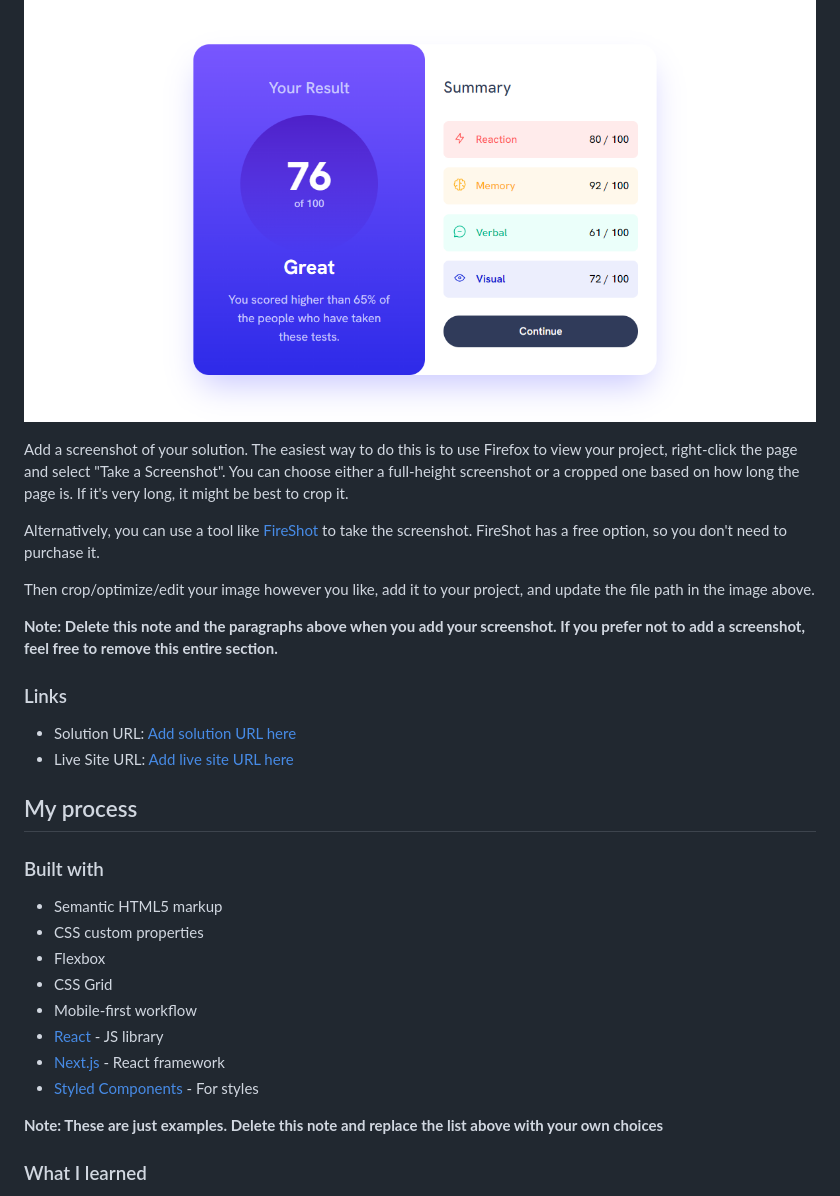
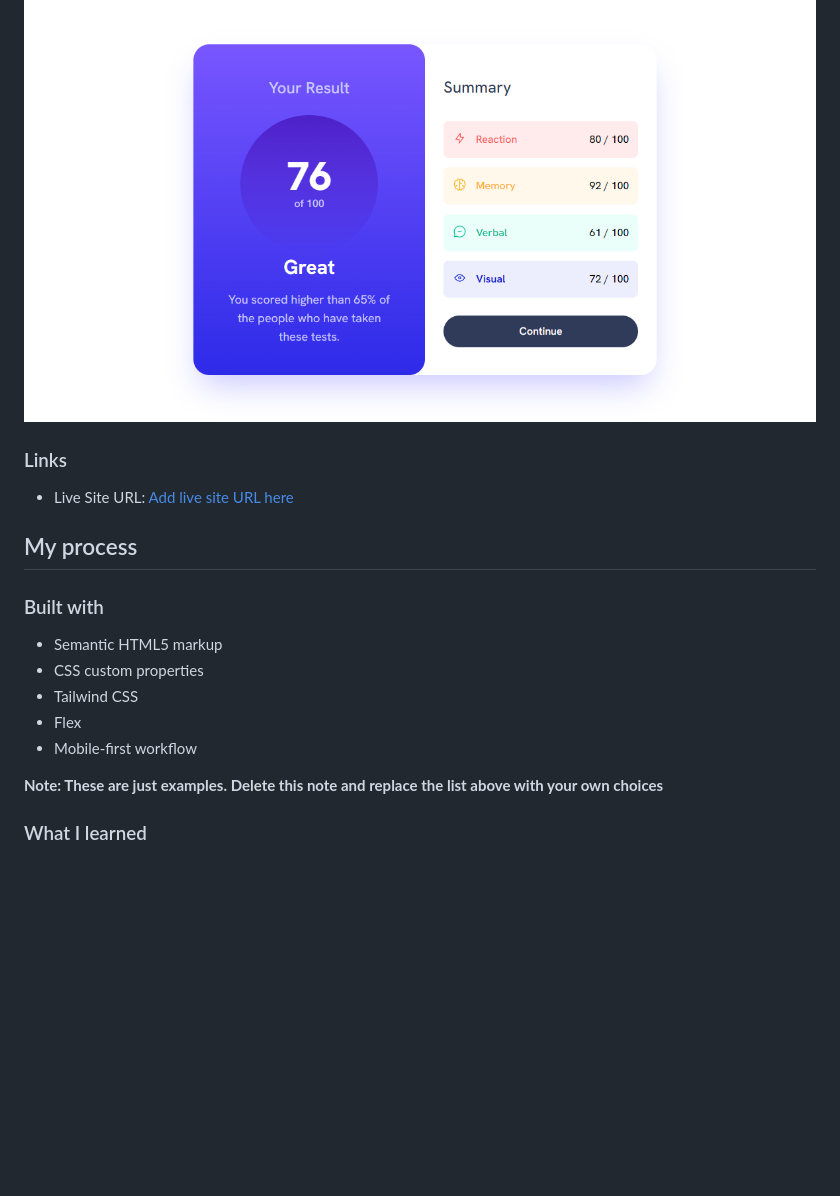
Before and after one commit to abdelillah-tam/result-summary, a Markdown page: README.md, the part around the change. Drawn GitHub-style; blank space fills up the shorter version.

```diff
--- a/README.md
+++ b/README.md
@@ -32,18 +32,9 @@ Users should be able to:
 
 ![](./screen-result.png)
 
-Add a screenshot of your solution. The easiest way to do this is to use Firefox to view your project, right-click the page and select "Take a Screenshot". You can choose either a full-height screenshot or a cropped one based on how long the page is. If it's very long, it might be best to crop it.
-
-Alternatively, you can use a tool like [FireShot](https://getfireshot.com/) to take the screenshot. FireShot has a free option, so you don't need to purchase it.
-
-Then crop/optimize/edit your image however you like, add it to your project, and update the file path in the image above.
-
-**Note: Delete this note and the paragraphs above when you add your screenshot. If you prefer not to add a screenshot, feel free to remove this entire section.**
-
 ### Links
 
-- Solution URL: [Add solution URL here](https://your-solution-url.com)
-- Live Site URL: [Add live site URL here](https://your-live-site-url.com)
+- Live Site URL: [Add live site URL here](https://abdelillah-tam.github.io/result-summary/)
 
 ## My process
 
@@ -51,12 +42,9 @@ Then crop/optimize/edit your image however you like, add it to your project, and
 
 - Semantic HTML5 markup
 - CSS custom properties
-- Flexbox
-- CSS Grid
+- Tailwind CSS
+- Flex
 - Mobile-first workflow
-- [React](https://reactjs.org/) - JS library
-- [Next.js](https://nextjs.org/) - React framework
-- [Styled Components](https://styled-components.com/) - For styles
 
 **Note: These are just examples. Delete this note and replace the list above with your own choices**
 
```
